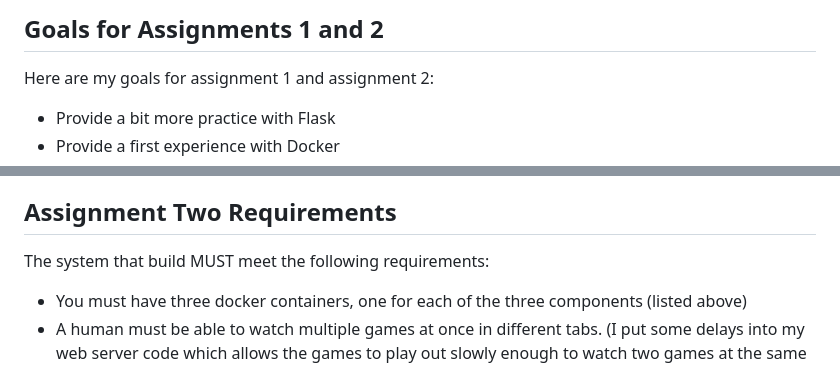
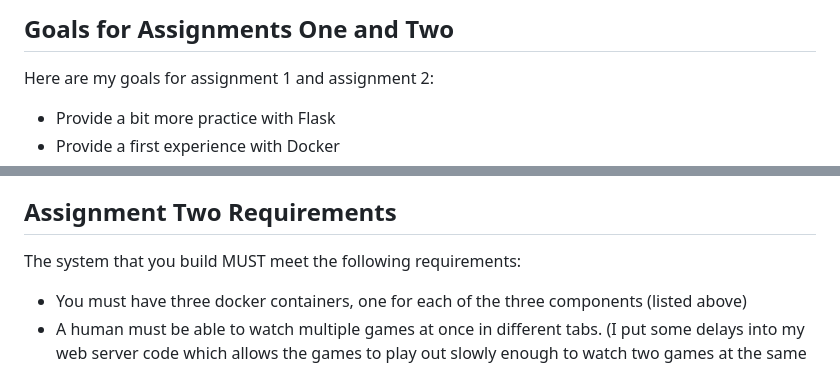
Before and after one commit to mlepinski/CS347, a Markdown page: assignment2/README.md, 2 parts joined by grey strips. Drawn GitHub-style.

```diff
--- a/assignment2/README.md
+++ b/assignment2/README.md
@@ -1,4 +1,4 @@
-## Goals for Assignments 1 and 2
+## Goals for Assignments One and Two
 
 Here are my goals for assignment 1 and assignment 2:
 
@@ -29,7 +29,7 @@ You will receive via email the code for Components 2 and 3. You will then integr
 
 ## Assignment Two Requirements
 
-The system that build MUST meet the following requirements:
+The system that you build MUST meet the following requirements:
 
 - You must have three docker containers, one for each of the three components (listed above)
 - A human must be able to watch multiple games at once in different tabs. (I put some delays into my web server code which allows the games to play out slowly enough to watch two games at the same time in different tabs.)
```
